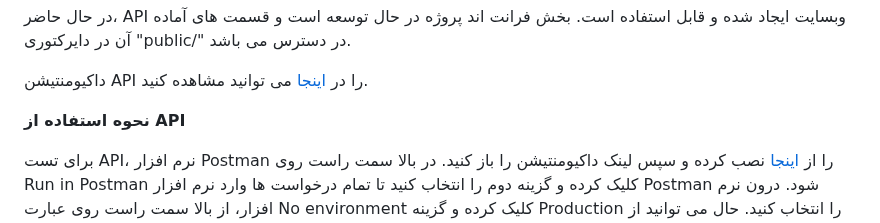
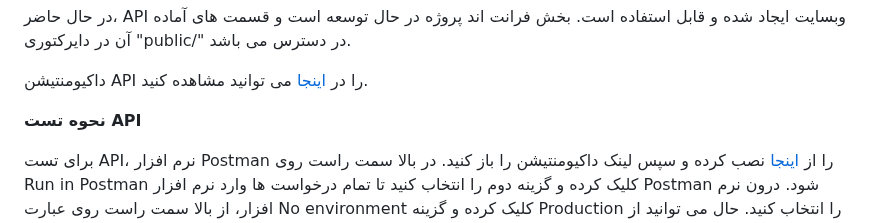
Before and after one commit to HRNavaei/Carinfo, a Markdown page: readme.md, the part around the change. GitHub-like rendering.

```diff
--- a/readme.md
+++ b/readme.md
@@ -45,7 +45,7 @@ To log in as an admin:
 
 داکیومنتیشن API را در [اینجا](https://documenter.getpostman.com/view/35280116/2sA3s6FpuJ) می توانید مشاهده کنید.
 
-**نحوه استفاده از API**
+**نحوه تست API**
 
 برای تست API، نرم افزار Postman را از [اینجا](https://www.postman.com/downloads/) نصب کرده و سپس لینک داکیومنتیشن را باز کنید. در بالا سمت راست روی Run in Postman کلیک کرده و گزینه دوم را انتخاب کنید تا تمام درخواست ها وارد نرم افزار Postman شود. درون نرم افزار،
 از بالا سمت راست روی عبارت No environment کلیک کرده و گزینه Production را انتخاب کنید.
```
